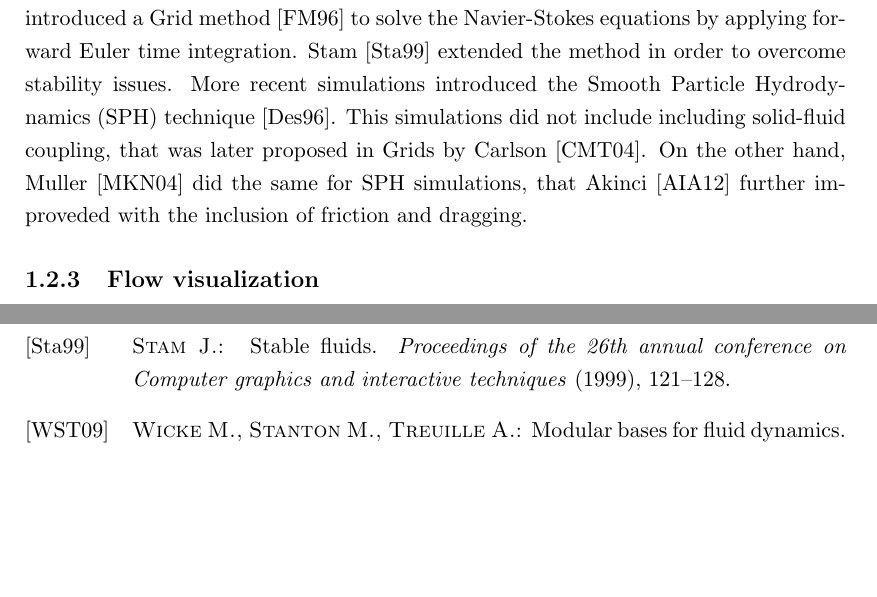
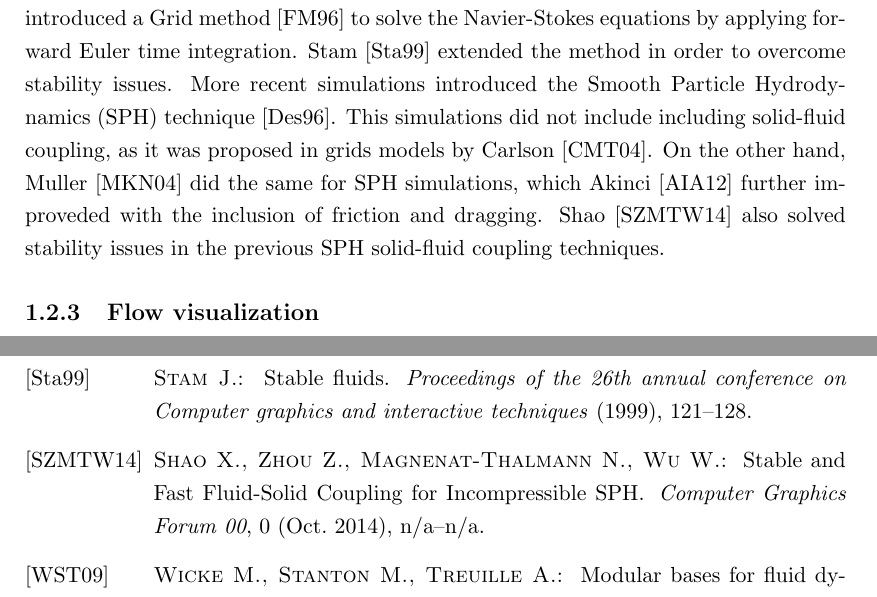
Before and after one commit to Era-Dorta/bath-rpp-coursework, a LaTeX thesis (thesis.tex): two parts of pages 4 and 8 of 8, joined at a grey line, cut so that both start at the same text, the shorter picture padded with empty space. Compiled offline with pdfLaTeX.

Commit message:
Small parafrasing in fluid simulation previous work paragraph

```diff
--- a/thesis.tex
+++ b/thesis.tex
@@ -72,8 +72,9 @@ Fluid simulation is a well known research area.
 One of the firsts papers in this area introduced a Grid method \cite{Foster1996} to solve the Navier-Stokes equations by applying forward Euler time integration.
 Stam \cite{Stam1999} extended the method in order to overcome stability issues.
 More recent simulations introduced the Smooth Particle Hydrodynamics (SPH) technique \cite{DesbrunMathieuandGascuel1996}.
-This simulations did not include including solid-fluid coupling, that was later proposed in Grids by Carlson \cite{Carlson2004}.
-On the other hand, Muller \cite{Muller2004} did the same for SPH simulations, that Akinci \cite{Akinci2012} further improveded with the inclusion of friction and dragging.
+This simulations did not include including solid-fluid coupling, as it was proposed in grids models by Carlson \cite{Carlson2004}.
+On the other hand, Muller \cite{Muller2004} did the same for SPH simulations, which Akinci \cite{Akinci2012} further improveded with the inclusion of friction and dragging.
+Shao \cite{Shao2014} also solved stability issues in the previous SPH solid-fluid coupling techniques.
 
 \subsection{Flow visualization}
 
```
